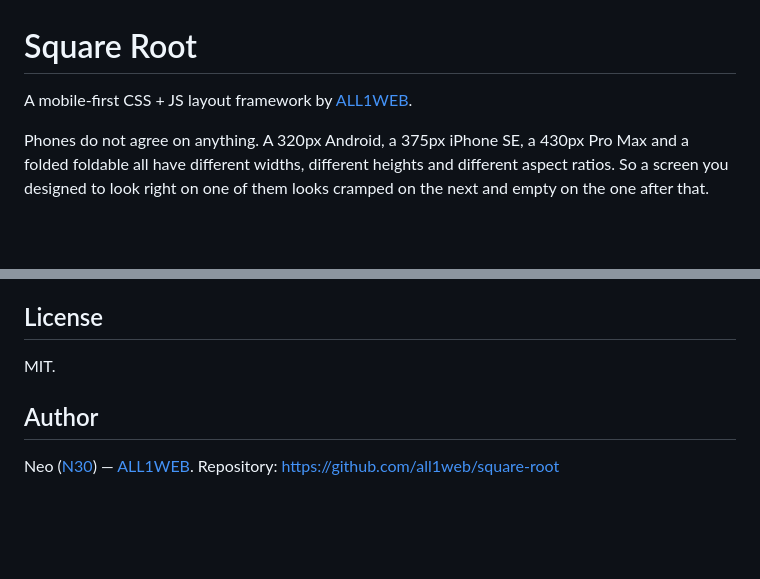
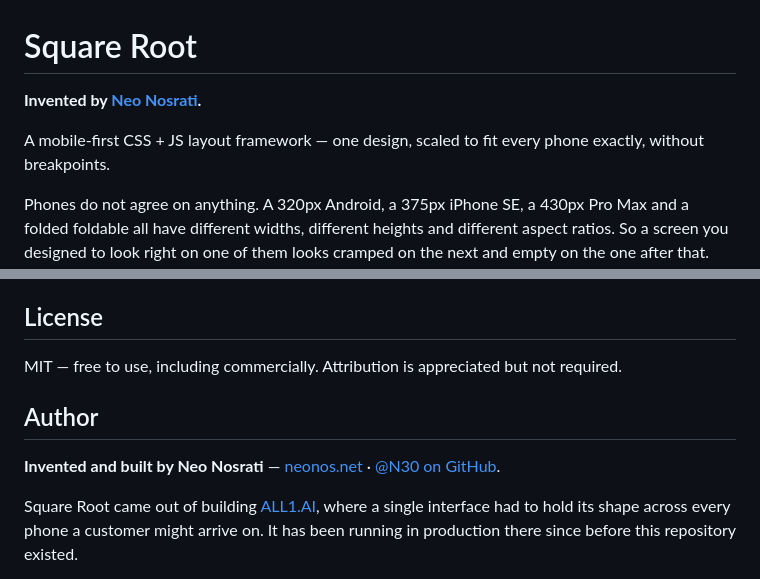
Before and after one commit to all1web/square-root, a Markdown page: README.md, 2 parts joined by grey strips. Drawn GitHub-style; blank space fills up the shorter version.

```diff
--- a/README.md
+++ b/README.md
@@ -1,6 +1,9 @@
 # Square Root
 
-A mobile-first CSS + JS layout framework by [ALL1WEB](https://github.com/all1web).
+**Invented by [Neo Nosrati](https://neonos.net).**
+
+A mobile-first CSS + JS layout framework — one design, scaled to fit every phone
+exactly, without breakpoints.
 
 Phones do not agree on anything. A 320px Android, a 375px iPhone SE, a 430px Pro Max and a folded foldable all have different widths, different heights and different aspect ratios. So a screen you designed to look right on one of them looks cramped on the next and empty on the one after that. The usual answer is breakpoints: redraw the design two or three times and hope the in-between sizes behave. Square Root takes the other route. You design once, for one imaginary phone, and Square Root rescales that single design so it fits every real phone exactly — same proportions, same rhythm, same number of things above the fold. Nothing reflows, nothing jumps to a new breakpoint. The whole page just gets bigger or smaller as one piece.
 
@@ -276,9 +279,16 @@ Touch-target sizing follows [Smashing Magazine's finger-friendly design research
 
 ## License
 
-MIT.
+MIT — free to use, including commercially. Attribution is appreciated but not
+required.
 
 ## Author
 
-Neo ([N30](https://github.com/N30)) — [ALL1WEB](https://github.com/all1web).
+**Invented and built by Neo Nosrati** — [neonos.net](https://neonos.net) ·
+[@N30 on GitHub](https://github.com/N30).
+
+Square Root came out of building [ALL1.AI](https://all1.ai), where a single
+interface had to hold its shape across every phone a customer might arrive on.
+It has been running in production there since before this repository existed.
+
 Repository: <https://github.com/all1web/square-root>
```
Also changed, not shown: CLAUDE.md (added, +124 -0 lines).
